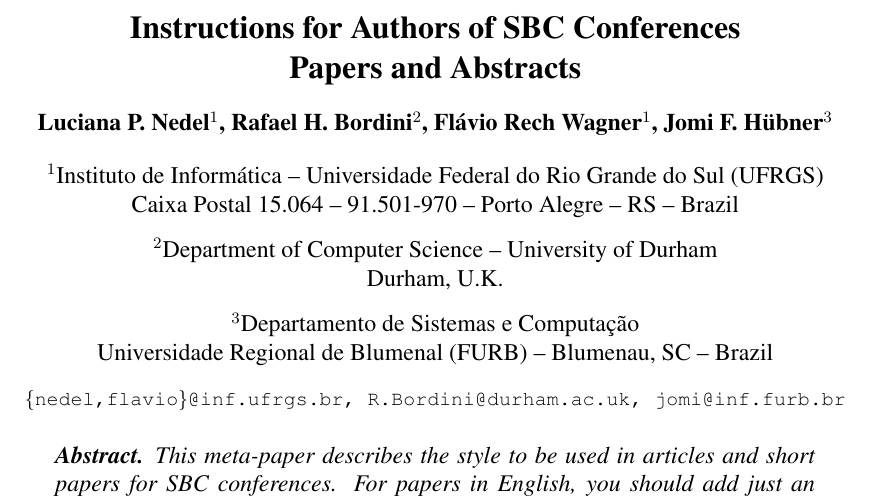
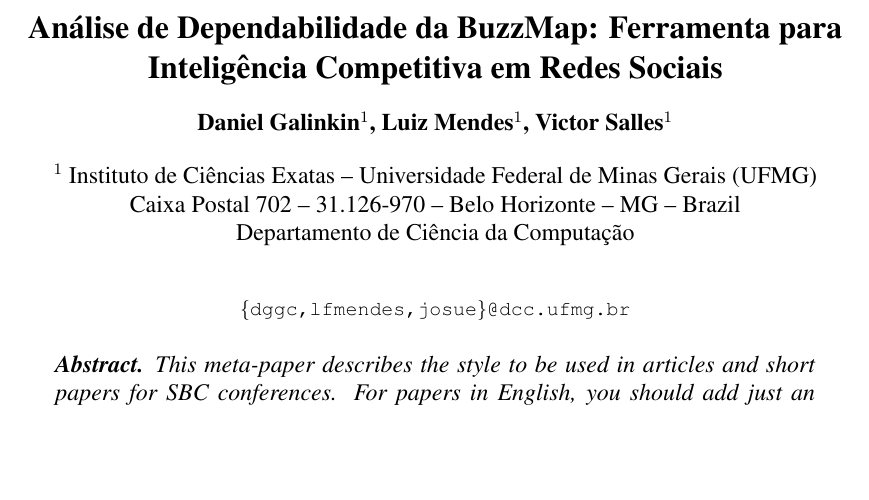
Before and after one commit to dggc/UFMG, a LaTeX paper (Dependabilidade/tp2/sbc-template.tex): part of page 1 of 10, cut at the place of the change, the shorter picture padded with empty space. Compiled offline with pdfLaTeX.

Commit message:
Formatacao correta do modelo de artigo para os nossos dados

```diff
--- a/Dependabilidade/tp2/sbc-template.tex
+++ b/Dependabilidade/tp2/sbc-template.tex
@@ -10,23 +10,18 @@
 
 \sloppy
 
-\title{Instructions for Authors of SBC Conferences\\ Papers and Abstracts}
+\title{Análise de Dependabilidade da BuzzMap: Ferramenta para Inteligência
+Competitiva em Redes Sociais}
 
-\author{Luciana P. Nedel\inst{1}, Rafael H. Bordini\inst{2}, Flávio Rech
-  Wagner\inst{1}, Jomi F. Hübner\inst{3} }
+\author{Daniel Galinkin\inst{1}, Luiz Mendes\inst{1}, Victor Salles\inst{1}}
 
 
-\address{Instituto de Informática -- Universidade Federal do Rio Grande do Sul
-  (UFRGS)\\
-  Caixa Postal 15.064 -- 91.501-970 -- Porto Alegre -- RS -- Brazil
-\nextinstitute
-  Department of Computer Science -- University of Durham\\
-  Durham, U.K.
-\nextinstitute
-  Departamento de Sistemas e Computação\\
-  Universidade Regional de Blumenal (FURB) -- Blumenau, SC -- Brazil
-  \email{\{nedel,flavio\}@inf.ufrgs.br, R.Bordini@durham.ac.uk,
-  jomi@inf.furb.br}
+\address{
+Instituto de Ciências Exatas -- Universidade Federal de Minas Gerais
+  (UFMG)\\
+  Caixa Postal 702 -- 31.126-970 -- Belo Horizonte -- MG -- Brazil\\
+  Departamento de Ciência da Computação\\
+  \email{\{dggc,lfmendes,josue\}@dcc.ufmg.br}
 }
 
 \begin{document}
```
